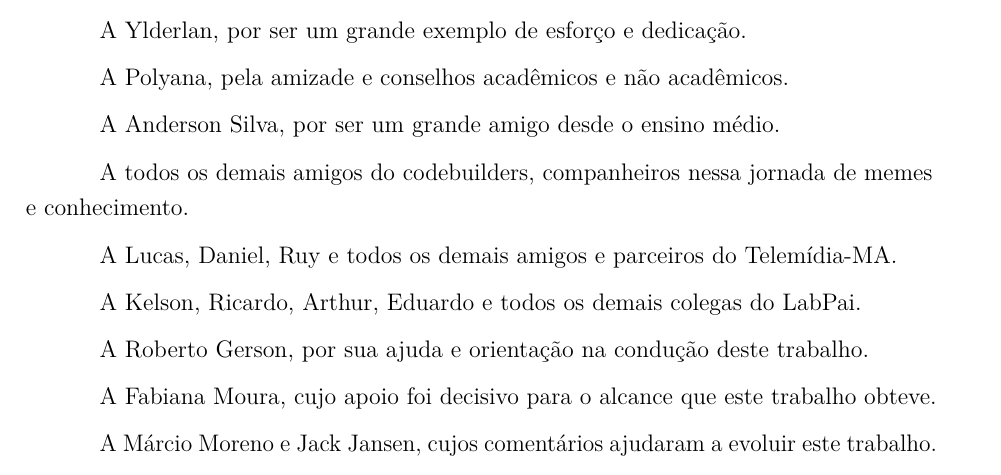
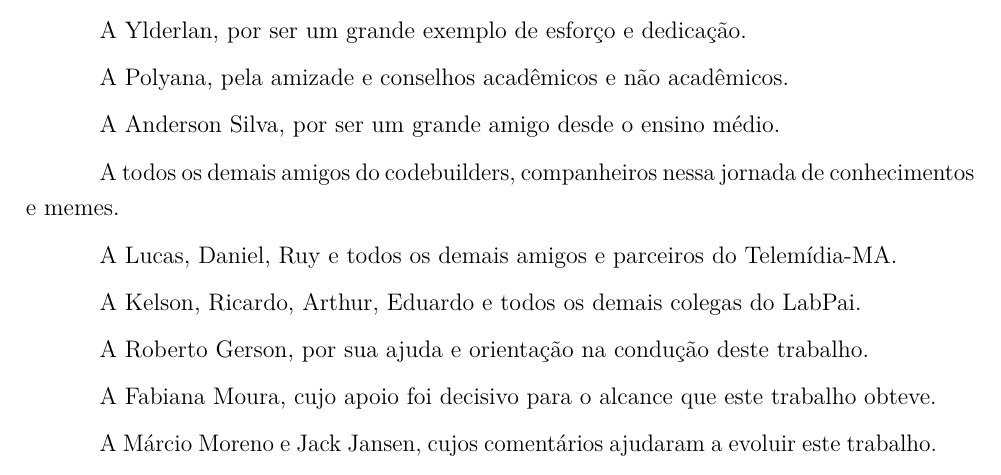
Before and after one commit to paulorcmendes/Mono-2---Paulo-Renato, a LaTeX thesis (main.tex): part of page 4 of 45, cut so that both start at the same text. Compiled offline with pdfLaTeX.

Commit message:
conhecimento e memes

```diff
--- a/main.tex
+++ b/main.tex
@@ -331,7 +331,7 @@ A Polyana, pela amizade e conselhos acadêmicos e não acadêmicos.
 
 A Anderson Silva, por ser um grande amigo desde o ensino médio.
 
-A todos os demais amigos do codebuilders, companheiros nessa jornada de memes e conhecimento.
+A todos os demais amigos do codebuilders, companheiros nessa jornada de conhecimentos e memes.
 
 A Lucas, Daniel, Ruy e todos os demais amigos e parceiros do Telemídia-MA.
 
```
Also changed, not shown: 1 other file.
